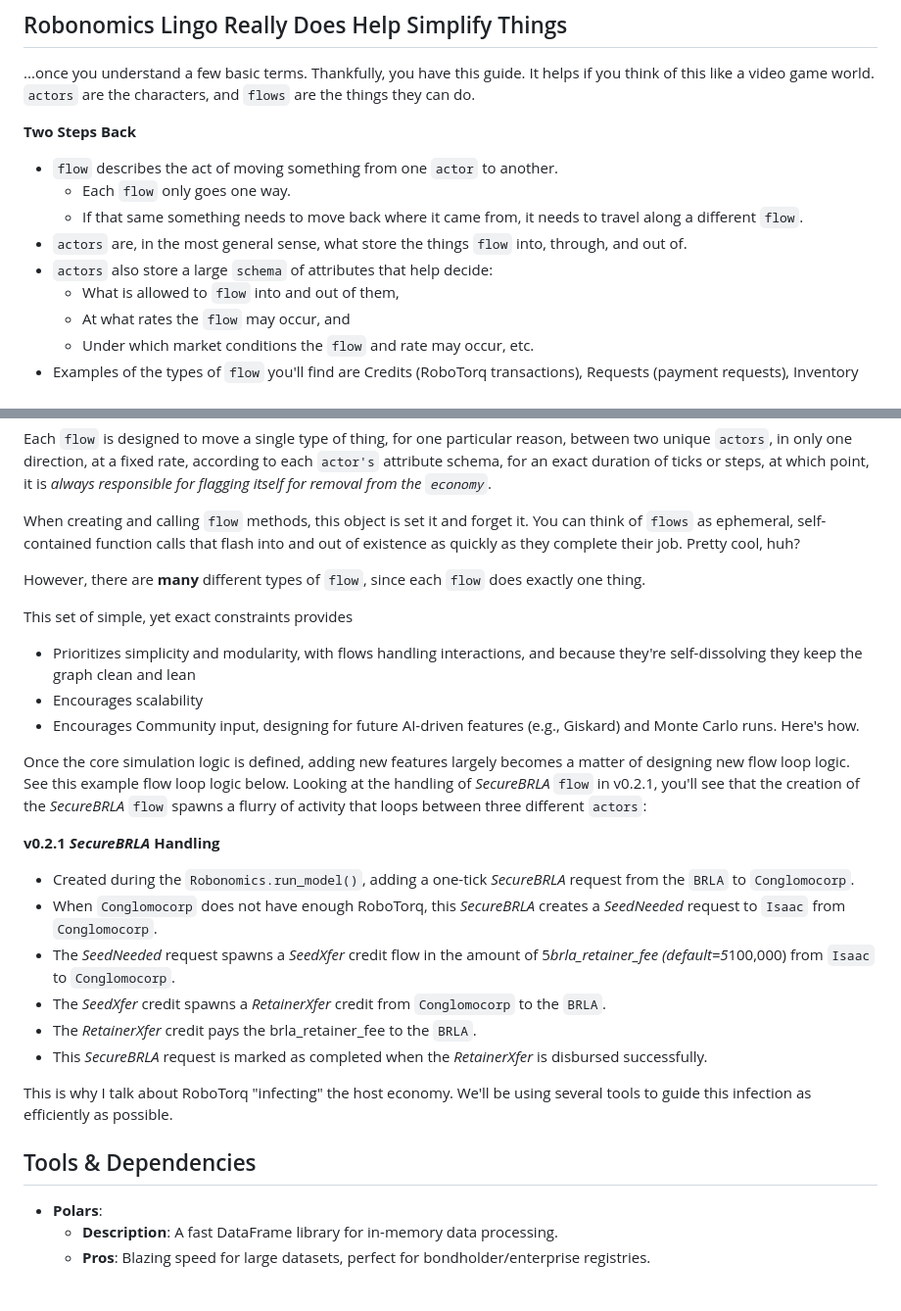
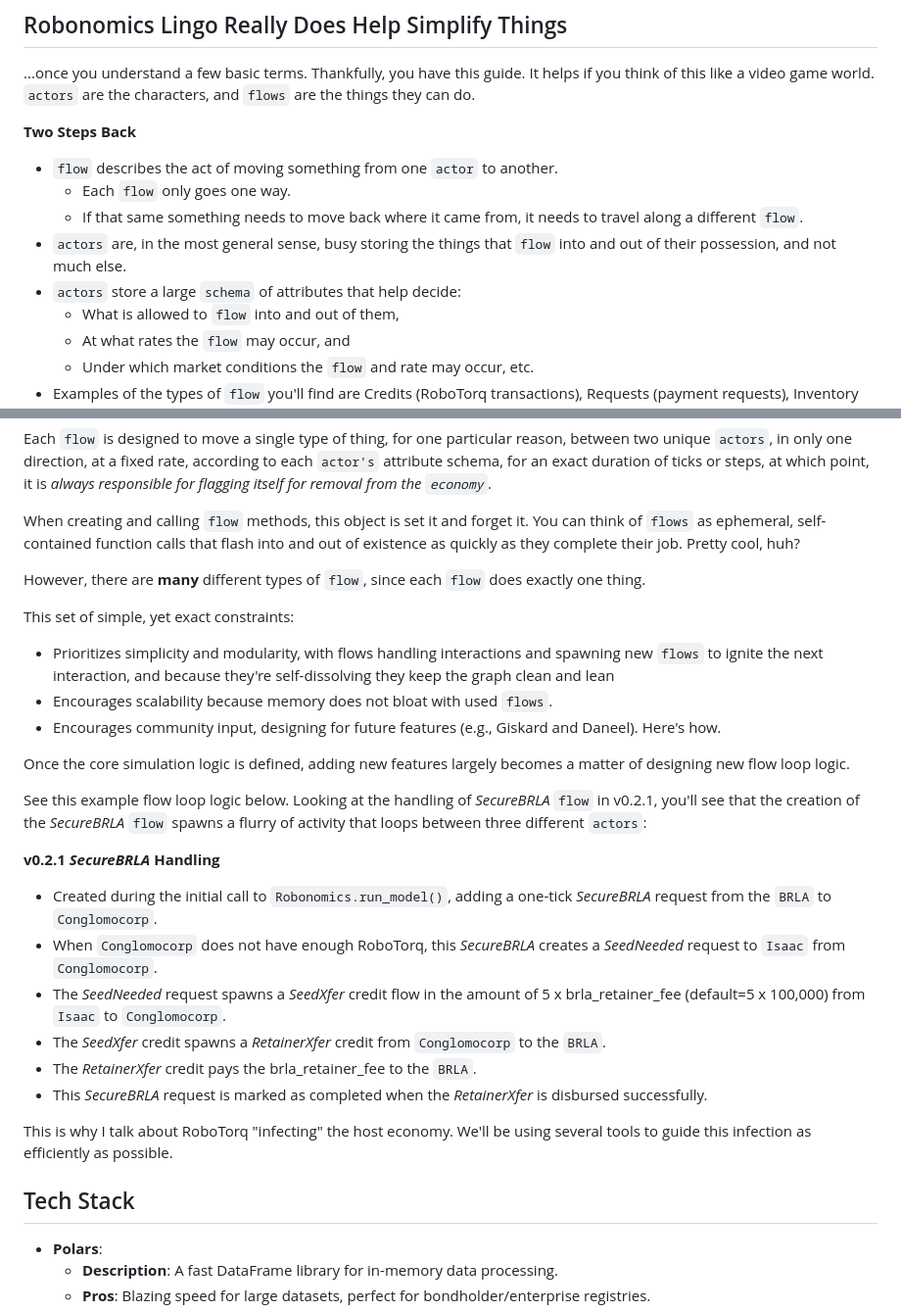
Before and after one commit to GrokkingGrok/Project-Asimov, a Markdown page: CONTRIBUTING.md, 2 parts joined by grey strips. Shown: that part at 98% size. Drawn GitHub-style; blank space fills up the shorter version.

Commit message:
Revise CONTRIBUTING.md with system architecture details
Updated the System Architecture Guide for Contributors to include detailed information about the Asimov system architecture, key terms, and the roadmap for Project-Asimov.

Signed-off-by: Jon Clark <chronicpainrewired@gmail.com>

```diff
--- a/CONTRIBUTING.md
+++ b/CONTRIBUTING.md
@@ -25,8 +25,8 @@ The `economy` is a complex data structure known as a `graph`, `actors` are `node
   * `flow` describes the act of moving something from one `actor` to another.
     * Each `flow` only goes one way.
     * If that same something needs to move back where it came from, it needs to travel along a different `flow`.
-  * `actors` are, in the most general sense, what store the things `flow` into, through, and out of.
-  * `actors` also store a large `schema` of attributes that help decide:
+  * `actors` are, in the most general sense, busy storing the things that `flow` into and out of their possession, and not much else.
+  * `actors` store a large `schema` of attributes that help decide:
     * What is allowed to `flow` into and out of them,
     * At what rates the `flow` may occur, and
     * Under which market conditions the `flow` and rate may occur, etc.
@@ -272,24 +272,26 @@ When creating and calling `flow` methods, this object is set it and forget it. Y
 
 However, there are **many** different types of `flow`, since each `flow` does exactly one thing.
 
-This set of simple, yet exact constraints provides
-  - Prioritizes simplicity and modularity, with flows handling interactions, and because they're self-dissolving they keep the graph clean and lean
-  - Encourages scalability
-  - Encourages Community input, designing for future AI-driven features (e.g., Giskard) and Monte Carlo runs. Here's how.
+This set of simple, yet exact constraints:
+  - Prioritizes simplicity and modularity, with flows handling interactions and spawning new `flows` to ignite the next interaction, and because they're self-dissolving they keep the graph clean and lean
+  - Encourages scalability because memory does not bloat with used `flows`.
+  - Encourages community input, designing for future features (e.g., Giskard and Daneel). Here's how.
 
-Once the core simulation logic is defined, adding new features largely becomes a matter of designing new flow loop logic. See this example flow loop logic below. Looking at the handling of *SecureBRLA* `flow` in v0.2.1, you'll see that the creation of the *SecureBRLA* `flow` spawns a flurry of activity that loops between three different `actors`:
+Once the core simulation logic is defined, adding new features largely becomes a matter of designing new flow loop logic.
+
+See this example flow loop logic below. Looking at the handling of *SecureBRLA* `flow` in v0.2.1, you'll see that the creation of the *SecureBRLA* `flow` spawns a flurry of activity that loops between three different `actors`:
 
 **v0.2.1 *SecureBRLA* Handling**
-  - Created during the ``Robonomics.run_model()``, adding a one-tick *SecureBRLA* request from the `BRLA` to `Conglomocorp`.
+  - Created during the initial call to ``Robonomics.run_model()``, adding a one-tick *SecureBRLA* request from the `BRLA` to `Conglomocorp`.
   - When `Conglomocorp` does not have enough RoboTorq, this *SecureBRLA* creates a *SeedNeeded* request to `Isaac` from `Conglomocorp`.
-  - The *SeedNeeded* request spawns a *SeedXfer* credit flow in the amount of 5*brla_retainer_fee (default=5*100,000) from `Isaac` to `Conglomocorp`.
+  - The *SeedNeeded* request spawns a *SeedXfer* credit flow in the amount of 5 x brla_retainer_fee (default=5 x 100,000) from `Isaac` to `Conglomocorp`.
   - The *SeedXfer* credit spawns a *RetainerXfer* credit from `Conglomocorp` to the `BRLA`.
   - The *RetainerXfer* credit pays the brla_retainer_fee to the `BRLA`.
   - This *SecureBRLA* request is marked as completed when the *RetainerXfer* is disbursed successfully.
 
 This is why I talk about RoboTorq "infecting" the host economy. We'll be using several tools to guide this infection as efficiently as possible.
 
-## Tools & Dependencies
+## Tech Stack
   - **Polars**:
     - **Description**: A fast DataFrame library for in-memory data processing.
     - **Pros**: Blazing speed for large datasets, perfect for bondholder/enterprise registries.
```
